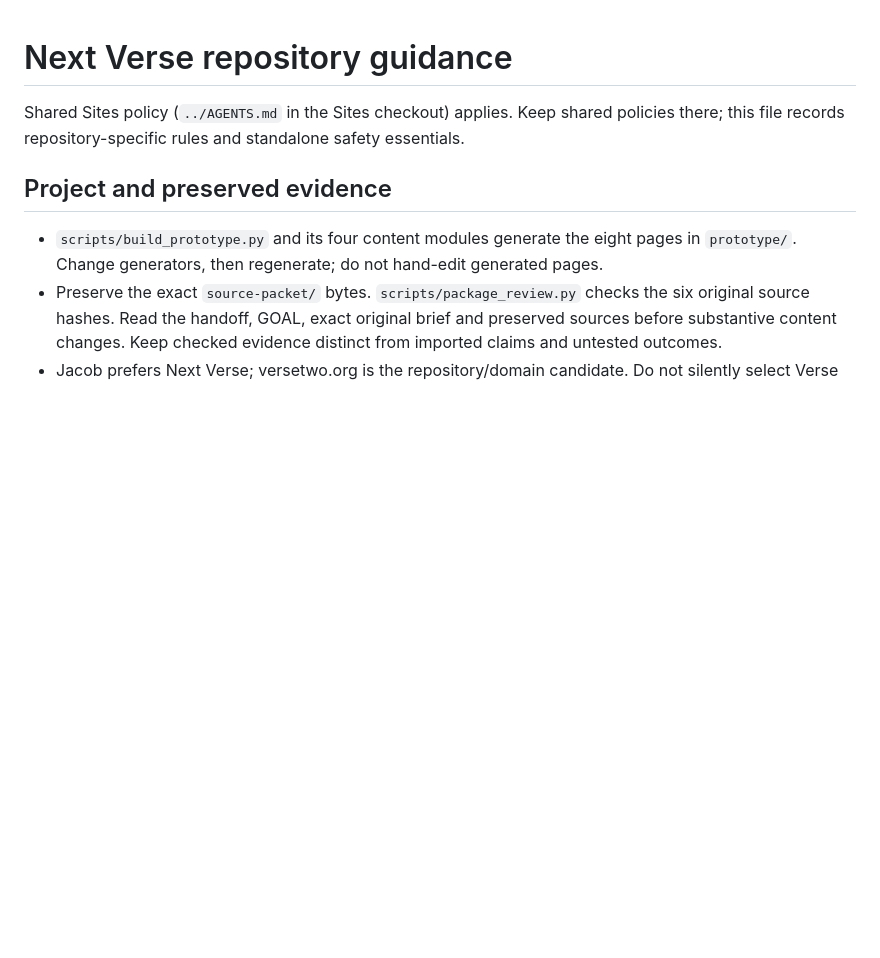
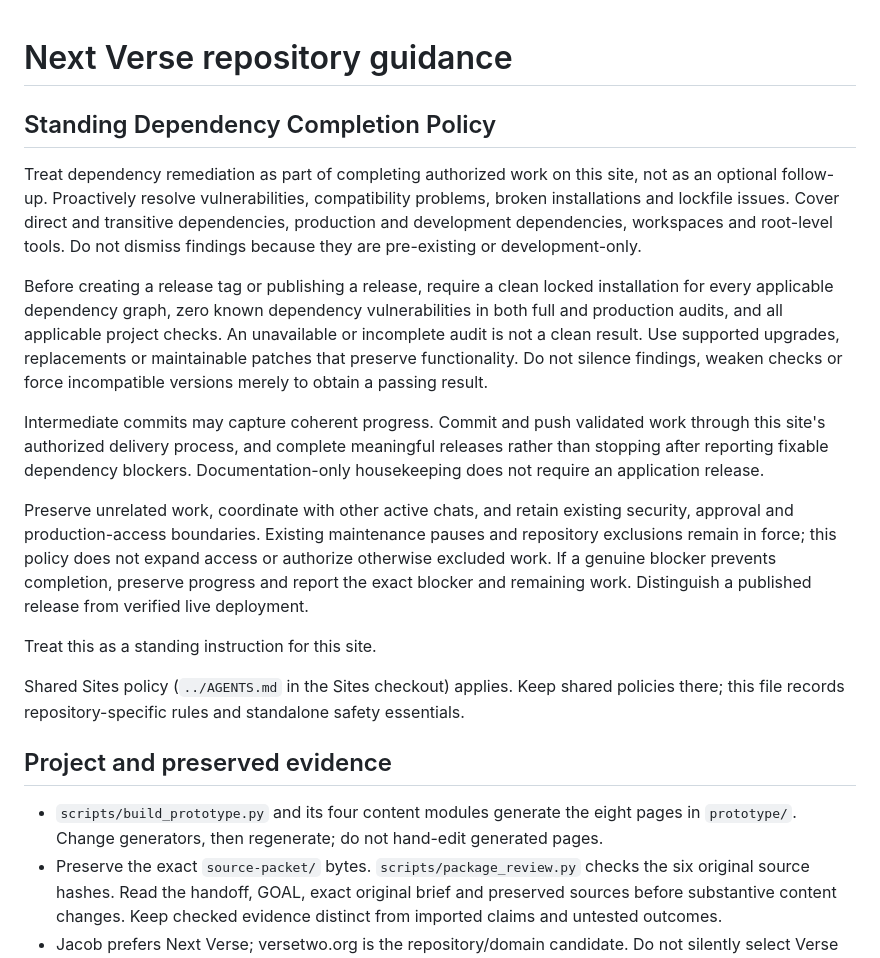
Before and after one commit to anderson-webops/versetwo.org, a Markdown page: AGENTS.md, the part around the change. GitHub-like rendering; blank space fills up the shorter version.

Commit message:
docs: make dependency completion a standing instruction

```diff
--- a/AGENTS.md
+++ b/AGENTS.md
@@ -1,4 +1,35 @@
 # Next Verse repository guidance
+
+## Standing Dependency Completion Policy
+
+Treat dependency remediation as part of completing authorized work on this
+site, not as an optional follow-up. Proactively resolve vulnerabilities,
+compatibility problems, broken installations and lockfile issues. Cover direct
+and transitive dependencies, production and development dependencies,
+workspaces and root-level tools. Do not dismiss findings because they are
+pre-existing or development-only.
+
+Before creating a release tag or publishing a release, require a clean locked
+installation for every applicable dependency graph, zero known dependency
+vulnerabilities in both full and production audits, and all applicable project
+checks. An unavailable or incomplete audit is not a clean result. Use supported
+upgrades, replacements or maintainable patches that preserve functionality.
+Do not silence findings, weaken checks or force incompatible versions merely
+to obtain a passing result.
+
+Intermediate commits may capture coherent progress. Commit and push validated
+work through this site's authorized delivery process, and complete meaningful
+releases rather than stopping after reporting fixable dependency blockers.
+Documentation-only housekeeping does not require an application release.
+
+Preserve unrelated work, coordinate with other active chats, and retain existing
+security, approval and production-access boundaries. Existing maintenance pauses
+and repository exclusions remain in force; this policy does not expand access
+or authorize otherwise excluded work. If a genuine blocker prevents completion,
+preserve progress and report the exact blocker and remaining work. Distinguish
+a published release from verified live deployment.
+
+Treat this as a standing instruction for this site.
 
 Shared Sites policy (`../AGENTS.md` in the Sites checkout) applies. Keep shared policies there; this file records repository-specific rules and standalone safety essentials.
 
```
